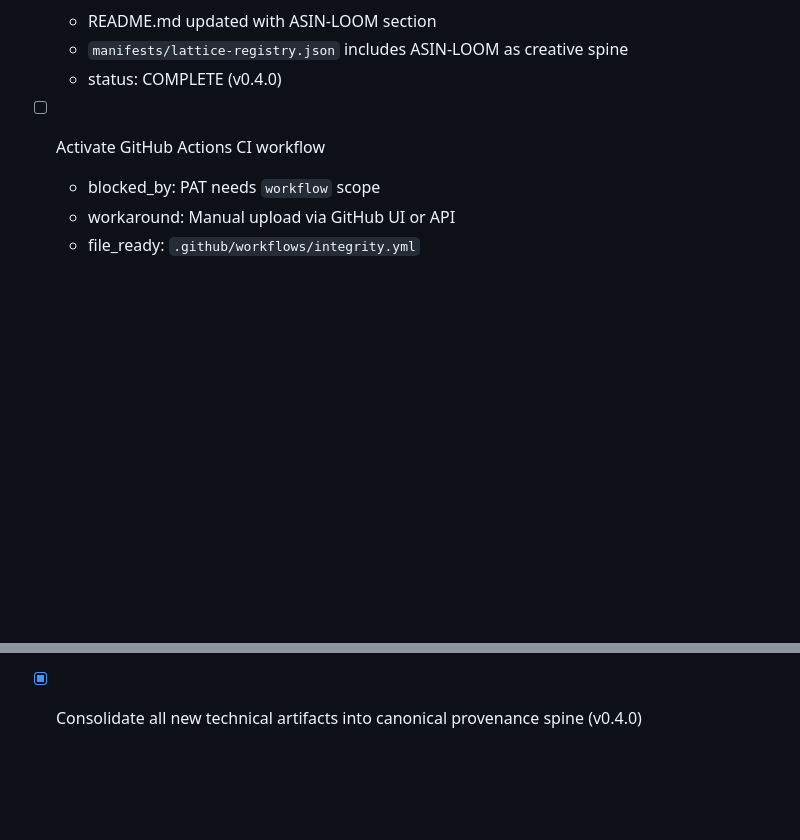
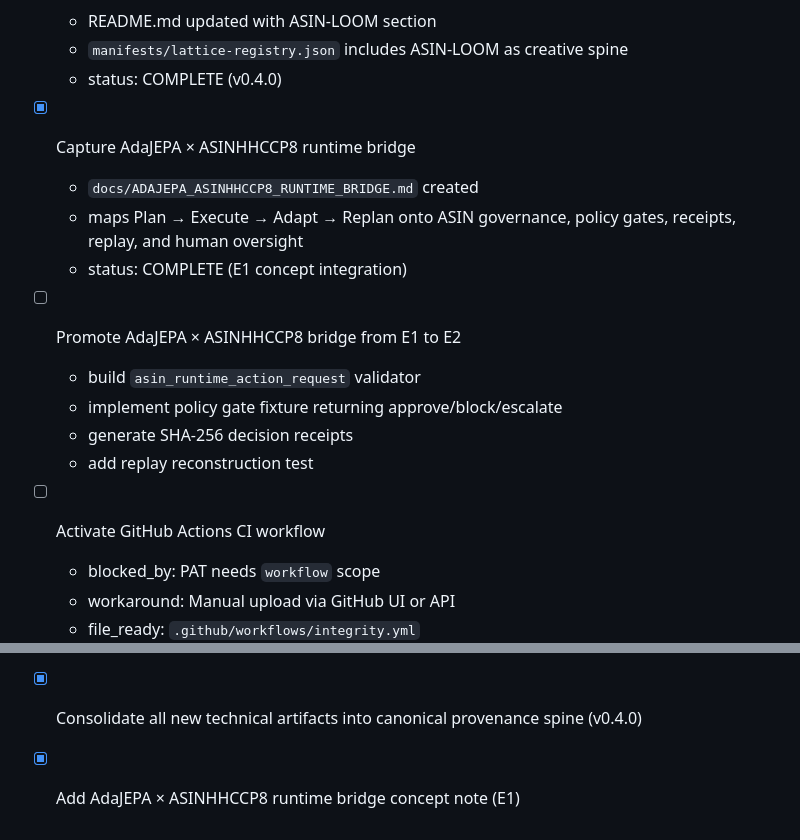
Before and after one commit to dbottrader/Holbrook-CP8-HHC, a Markdown page: tasks.md, 2 parts joined by grey strips. GitHub-like rendering; blank space fills up the shorter version.

Commit message:
Track AdaJEPA ASINHHCCP8 bridge tasks

```diff
--- a/tasks.md
+++ b/tasks.md
@@ -46,6 +46,17 @@
   - README.md updated with ASIN-LOOM section
   - `manifests/lattice-registry.json` includes ASIN-LOOM as creative spine
   - status: COMPLETE (v0.4.0)
+
+- [x] Capture AdaJEPA × ASINHHCCP8 runtime bridge
+  - `docs/ADAJEPA_ASINHHCCP8_RUNTIME_BRIDGE.md` created
+  - maps Plan → Execute → Adapt → Replan onto ASIN governance, policy gates, receipts, replay, and human oversight
+  - status: COMPLETE (E1 concept integration)
+
+- [ ] Promote AdaJEPA × ASINHHCCP8 bridge from E1 to E2
+  - build `asin_runtime_action_request` validator
+  - implement policy gate fixture returning approve/block/escalate
+  - generate SHA-256 decision receipts
+  - add replay reconstruction test
 
 - [ ] Activate GitHub Actions CI workflow
   - blocked_by: PAT needs `workflow` scope
@@ -95,3 +106,4 @@
 - [x] Create cross-repo lattice registry (v0.4.0)
 - [x] Cross-link ASIN-LOOM content layer (v0.4.0)
 - [x] Consolidate all new technical artifacts into canonical provenance spine (v0.4.0)
+- [x] Add AdaJEPA × ASINHHCCP8 runtime bridge concept note (E1)
```
Also changed, not shown: other parts of tasks.md (+1 -1 lines).
